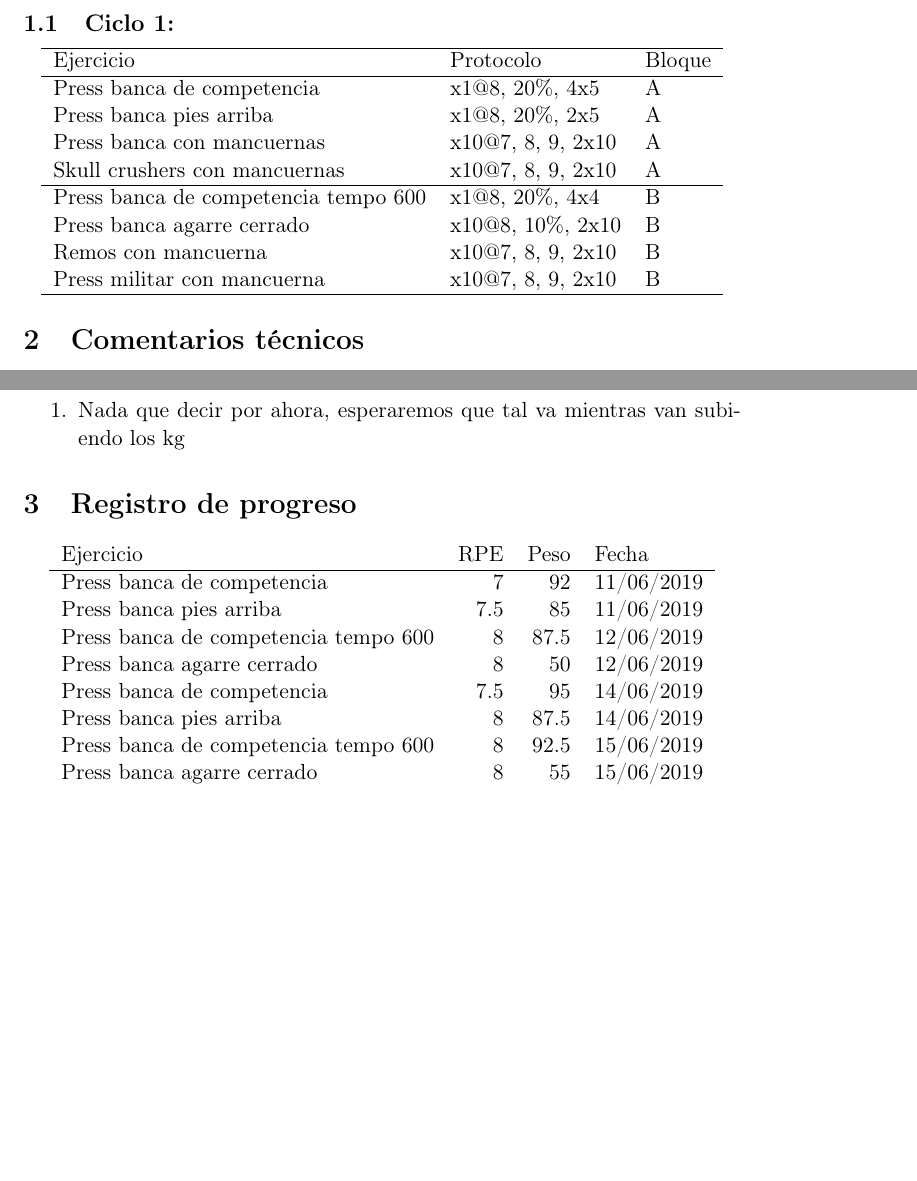
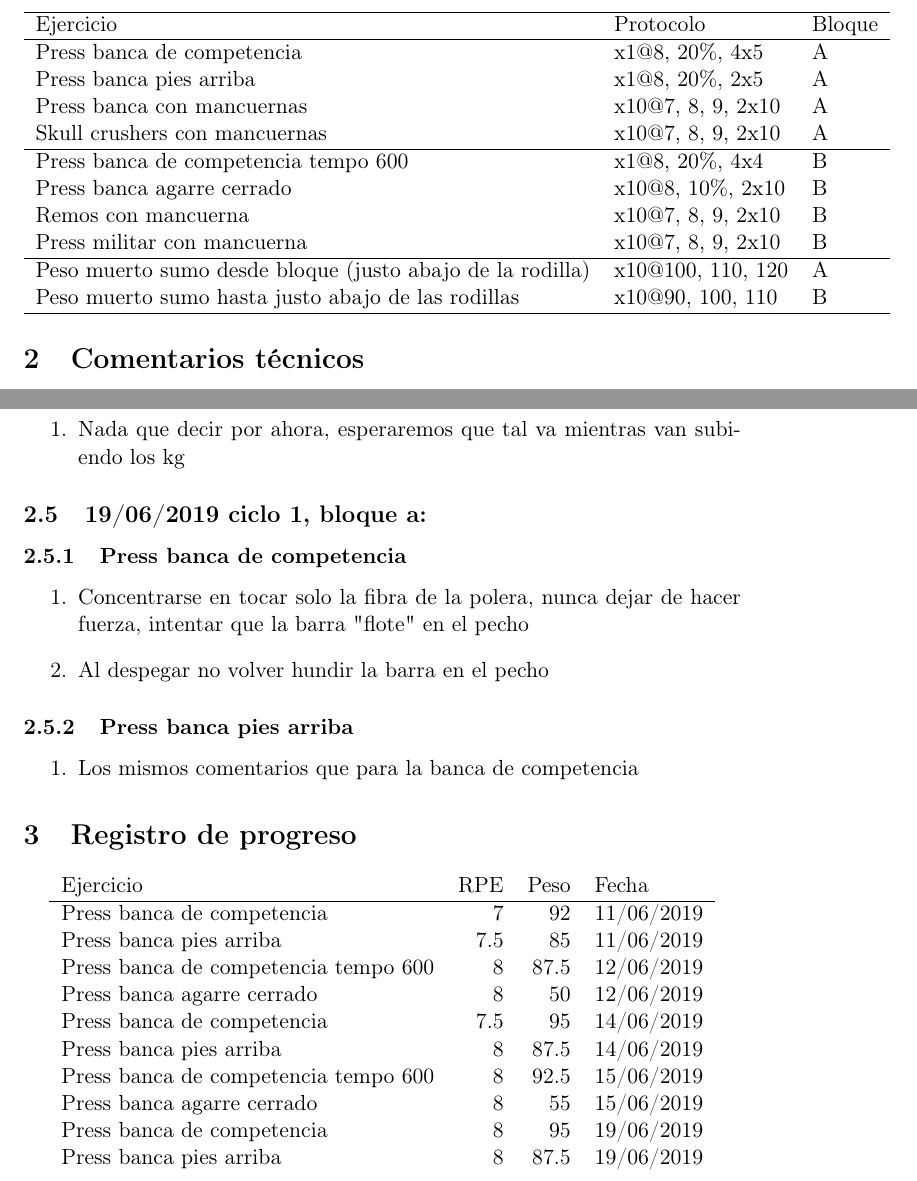
Before and after one commit to nicoluarte/powerlifting, a LaTeX document (Comentarios.tex): two parts of pages 2 and 4 of 5, joined at a grey line, cut at the place of the change, the shorter picture padded with empty space. Compiled offline with pdfLaTeX.

Commit message:
back-up coaching

```diff
--- a/Comentarios.tex
+++ b/Comentarios.tex
@@ -31,9 +31,9 @@
 \tableofcontents
 
 \section{Ciclos}
-\label{sec:org9916157}
+\label{sec:org3675eaa}
 \subsection{Ciclo 1:}
-\label{sec:org7e09fb9}
+\label{sec:orge94ac35}
 \begin{center}
 \begin{tabular}{lll}
 \hline
@@ -49,5 +49,8 @@ Press banca agarre cerrado & x10@8, 10\%, 2x10 & B\\
 Remos con mancuerna & x10@7, 8, 9, 2x10 & B\\
 Press militar con mancuerna & x10@7, 8, 9, 2x10 & B\\
 \hline
+Peso muerto sumo desde bloque (justo abajo de la rodilla) & x10@100, 110, 120 & A\\
+Peso muerto sumo hasta justo abajo de las rodillas & x10@90, 100, 110 & B\\
+\hline
 \end{tabular}
 \end{center}
@@ -138,15 +142,29 @@ hasta el rack, cualquier salida de esa línea imaginaria consideralo
 cómo infeciencia, buscas siempre permanecer dentro de esa línea
 \end{enumerate}
 \subsubsection{Press banca agarre cerrado}
-\label{sec:org1e59ab2}
+\label{sec:orgcf2fdda}
 \begin{enumerate}
 \item Nada que decir por ahora, esperaremos que tal va mientras van
 subiendo los kg
 \end{enumerate}
+\subsection{19/06/2019 ciclo 1, bloque a:}
+\label{sec:orgf48db8c}
+\subsubsection{Press banca de competencia}
+\label{sec:org8d62a2f}
+\begin{enumerate}
+\item Concentrarse en tocar solo la fibra de la polera, nunca dejar de
+hacer fuerza, intentar que la barra "flote" en el pecho
+\item Al despegar no volver hundir la barra en el pecho
+\end{enumerate}
+\subsubsection{Press banca pies arriba}
+\label{sec:org4b0a89c}
+\begin{enumerate}
+\item Los mismos comentarios que para la banca de competencia
+\end{enumerate}
 \section{Registro de progreso}
-\label{sec:org1d6b782}
+\label{sec:orgbf1802f}
 \begin{center}
-\label{tab:orgb24dcd4}
+\label{tab:org80ea7fc}
 \begin{tabular}{lrrl}
 Ejercicio & RPE & Peso & Fecha\\
 \hline
@@ -158,6 +176,8 @@ Press banca de competencia & 7.5 & 95 & 14/06/2019\\
 Press banca pies arriba & 8 & 87.5 & 14/06/2019\\
 Press banca de competencia tempo 600 & 8 & 92.5 & 15/06/2019\\
 Press banca agarre cerrado & 8 & 55 & 15/06/2019\\
+Press banca de competencia & 8 & 95 & 19/06/2019\\
+Press banca pies arriba & 8 & 87.5 & 19/06/2019\\
 \end{tabular}
 \end{center}
 \begin{center}
```
Also changed, not shown: Comentarios.pdf, tmp.png, Comentarios.tex (29 more changed lines), 1 other file.
